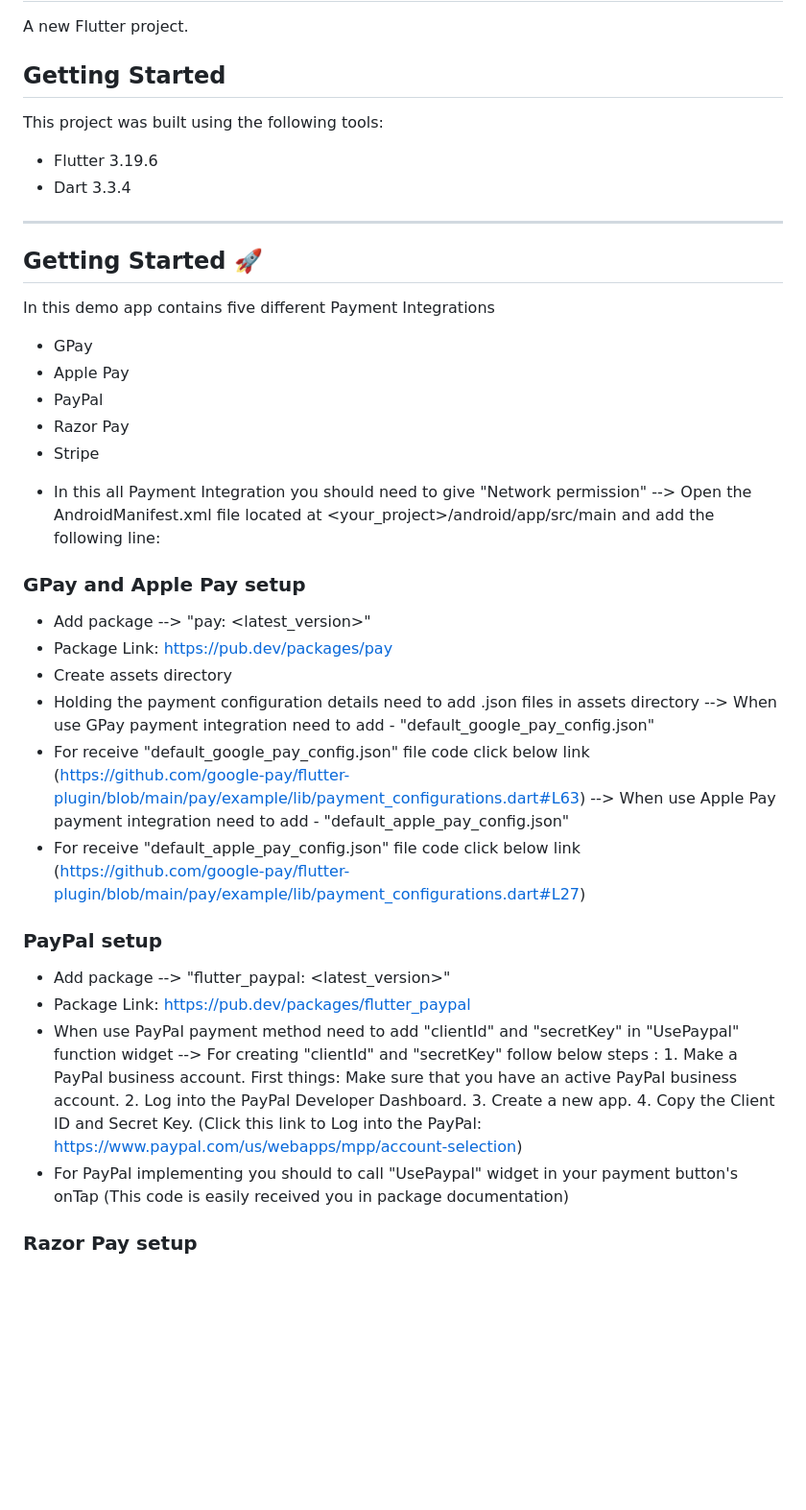
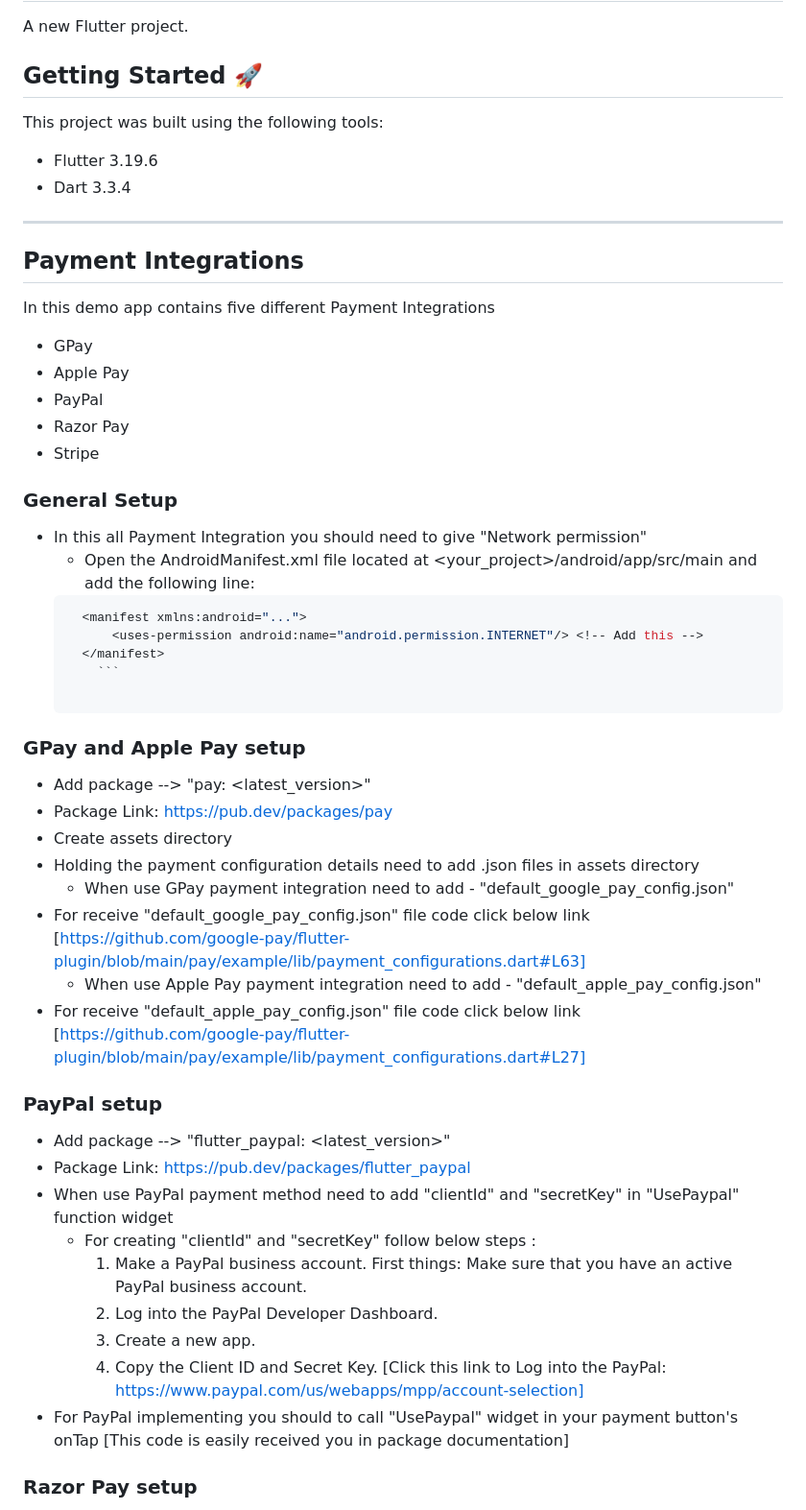
Before and after one commit to Nitingadhiya/flutter-payment-integration, a Markdown page: README.md, the part around one of its changes. Shown at 96% size. Drawn GitHub-style; blank space fills up the shorter version.

````diff
--- a/README.md
+++ b/README.md
@@ -2,7 +2,7 @@
 
 A new Flutter project.
 
-## Getting Started
+## Getting Started 🚀
 
 This project was built using the following tools:
 
@@ -10,7 +10,7 @@ This project was built using the following tools:
 - Dart 3.3.4
 
 ---
-## Getting Started 🚀
+## Payment Integrations
 
 In this demo app contains five different Payment Integrations
 
@@ -20,11 +20,14 @@ In this demo app contains five different Payment Integrations
 - Razor Pay
 - Stripe
 
+### General Setup
 * In this all Payment Integration you should need to give "Network permission"
-  --> Open the AndroidManifest.xml file located at <your_project>/android/app/src/main and add the following line:
-      <manifest xmlns:android="...">
-         <uses-permission android:name="android.permission.INTERNET"/> <!-- Add this -->
-      </manifest>
+  - Open the AndroidManifest.xml file located at <your_project>/android/app/src/main and add the following line:
+  ```javascript
+    <manifest xmlns:android="...">
+        <uses-permission android:name="android.permission.INTERNET"/> <!-- Add this -->
+    </manifest>
+      ```
 
 ###  GPay and Apple Pay setup
 
@@ -32,26 +35,26 @@ In this demo app contains five different Payment Integrations
 * Package Link: https://pub.dev/packages/pay
 * Create assets directory
 * Holding the payment configuration details need to add .json files in assets directory
-  --> When use GPay payment integration need to add - "default_google_pay_config.json"
+  - When use GPay payment integration need to add - "default_google_pay_config.json"
 * For receive "default_google_pay_config.json" file code click below link
-  (https://github.com/google-pay/flutter-plugin/blob/main/pay/example/lib/payment_configurations.dart#L63)
-  --> When use Apple Pay payment integration need to add - "default_apple_pay_config.json"
+  [https://github.com/google-pay/flutter-plugin/blob/main/pay/example/lib/payment_configurations.dart#L63]
+  - When use Apple Pay payment integration need to add - "default_apple_pay_config.json"
 * For receive "default_apple_pay_config.json" file code click below link
-  (https://github.com/google-pay/flutter-plugin/blob/main/pay/example/lib/payment_configurations.dart#L27)
+  [https://github.com/google-pay/flutter-plugin/blob/main/pay/example/lib/payment_configurations.dart#L27]
 
 ###  PayPal setup
 
 * Add package --> "flutter_paypal: <latest_version>"
 * Package Link: https://pub.dev/packages/flutter_paypal
 * When use PayPal payment method need to add "clientId" and "secretKey" in "UsePaypal" function widget
-  --> For creating "clientId" and "secretKey" follow below steps :
+  - For creating "clientId" and "secretKey" follow below steps :
       1. Make a PayPal business account. First things: Make sure that you have an active PayPal business account.
       2. Log into the PayPal Developer Dashboard.
       3. Create a new app.
       4. Copy the Client ID and Secret Key.
-  (Click this link to Log into the PayPal: https://www.paypal.com/us/webapps/mpp/account-selection)
+  [Click this link to Log into the PayPal: https://www.paypal.com/us/webapps/mpp/account-selection]
 * For PayPal implementing you should to call "UsePaypal" widget in your payment button's onTap
-  (This code is easily received you in package documentation)
+  [This code is easily received you in package documentation]
 
 ###  Razor Pay setup
 
````
Also changed, not shown: other parts of README.md (+26 -26 lines).
